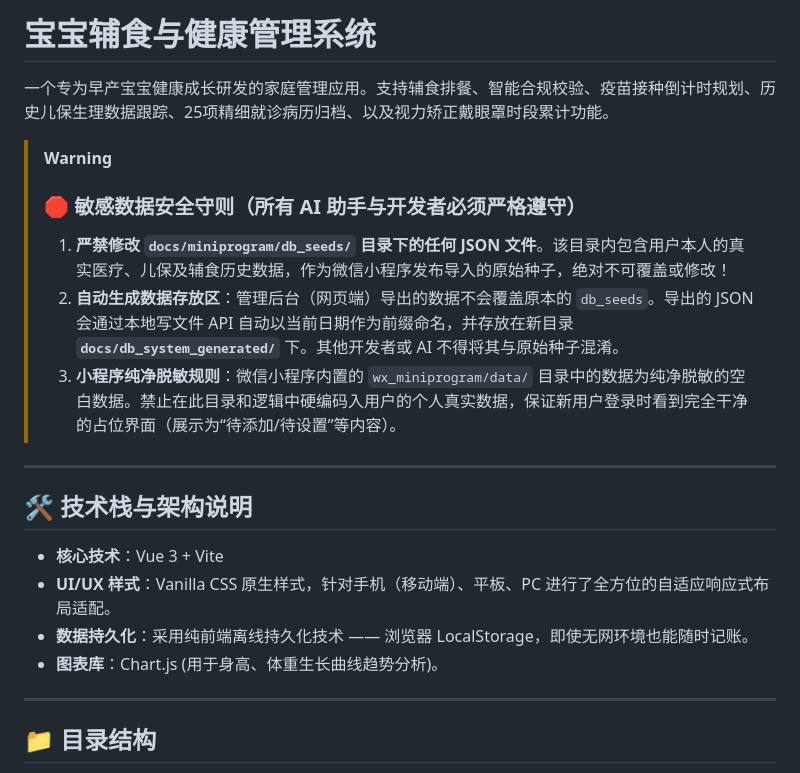
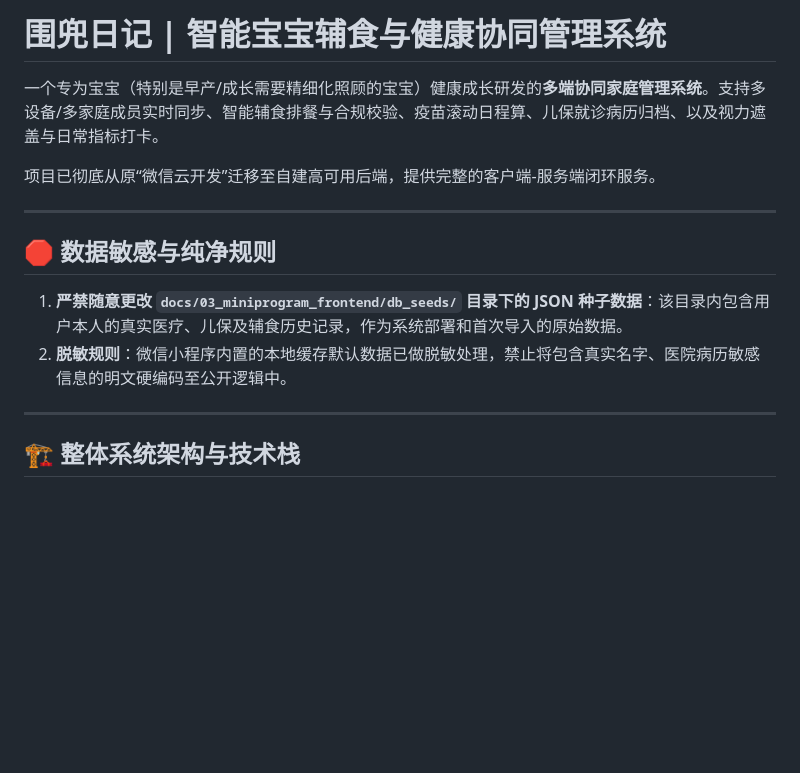
Before and after one commit to 17-seven/BabyComplementaryFoods, a Markdown page: README.md, the part around one of its changes. Rendered like a GitHub page; blank space fills up the shorter version.

Commit message:
docs: rewrite root README to reflect client-server architecture with self-hosted backend and family sync

```diff
--- a/README.md
+++ b/README.md
@@ -1,23 +1,16 @@
-# 宝宝辅食与健康管理系统
+# 围兜日记 | 智能宝宝辅食与健康协同管理系统
 
-一个专为早产宝宝健康成长研发的家庭管理应用。支持辅食排餐、智能合规校验、疫苗接种倒计时规划、历史儿保生理数据跟踪、25项精细就诊病历归档、以及视力矫正戴眼罩时段累计功能。
+一个专为宝宝（特别是早产/成长需要精细化照顾的宝宝）健康成长研发的**多端协同家庭管理系统**。支持多设备/多家庭成员实时同步、智能辅食排餐与合规校验、疫苗滚动日程算、儿保就诊病历归档、以及视力遮盖与日常指标打卡。
 
-> [!WARNING]
-> ### 🛑 敏感数据安全守则（所有 AI 助手与开发者必须严格遵守）
-> 1. **严禁修改 `docs/miniprogram/db_seeds/` 目录下的任何 JSON 文件**。该目录内包含用户本人的真实医疗、儿保及辅食历史数据，作为微信小程序发布导入的原始种子，绝对不可覆盖或修改！
-> 2. **自动生成数据存放区**：管理后台（网页端）导出的数据不会覆盖原本的 `db_seeds`。导出的 JSON 会通过本地写文件 API 自动以当前日期作为前缀命名，并存放在新目录 **`docs/db_system_generated/`** 下。其他开发者或 AI 不得将其与原始种子混淆。
-> 3. **小程序纯净脱敏规则**：微信小程序内置的 `wx_miniprogram/data/` 目录中的数据为纯净脱敏的空白数据。禁止在此目录和逻辑中硬编码入用户的个人真实数据，保证新用户登录时看到完全干净的占位界面（展示为“待添加/待设置”等内容）。
+项目已彻底从原“微信云开发”迁移至自建高可用后端，提供完整的客户端-服务端闭环服务。
 
 ---
 
-## 🛠️ 技术栈与架构说明
-
-* **核心技术**：Vue 3 + Vite
-* **UI/UX 样式**：Vanilla CSS 原生样式，针对手机（移动端）、平板、PC 进行了全方位的自适应响应式布局适配。
-* **数据持久化**：采用纯前端离线持久化技术 —— 浏览器 LocalStorage，即使无网环境也能随时记账。
-* **图表库**：Chart.js (用于身高、体重生长曲线趋势分析)。
+## 🛑 数据敏感与纯净规则
+1. **严禁随意更改 `docs/03_miniprogram_frontend/db_seeds/` 目录下的 JSON 种子数据**：该目录内包含用户本人的真实医疗、儿保及辅食历史记录，作为系统部署和首次导入的原始数据。
+2. **脱敏规则**：微信小程序内置的本地缓存默认数据已做脱敏处理，禁止将包含真实名字、医院病历敏感信息的明文硬编码至公开逻辑中。
 
 ---
 
-## 📁 目录结构
+## 🏗️ 整体系统架构与技术栈
 
```
Also changed, not shown: other parts of README.md (+89 -57 lines).
